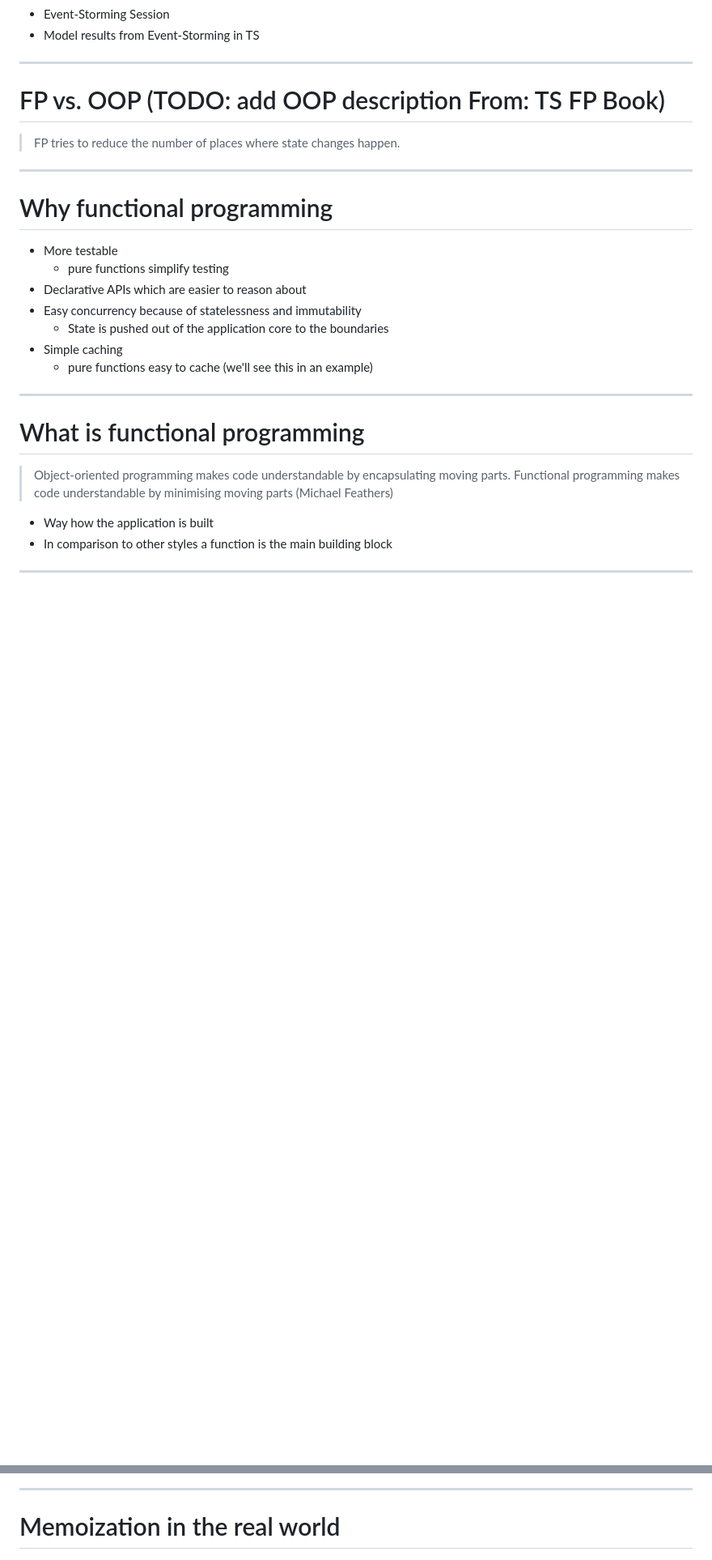
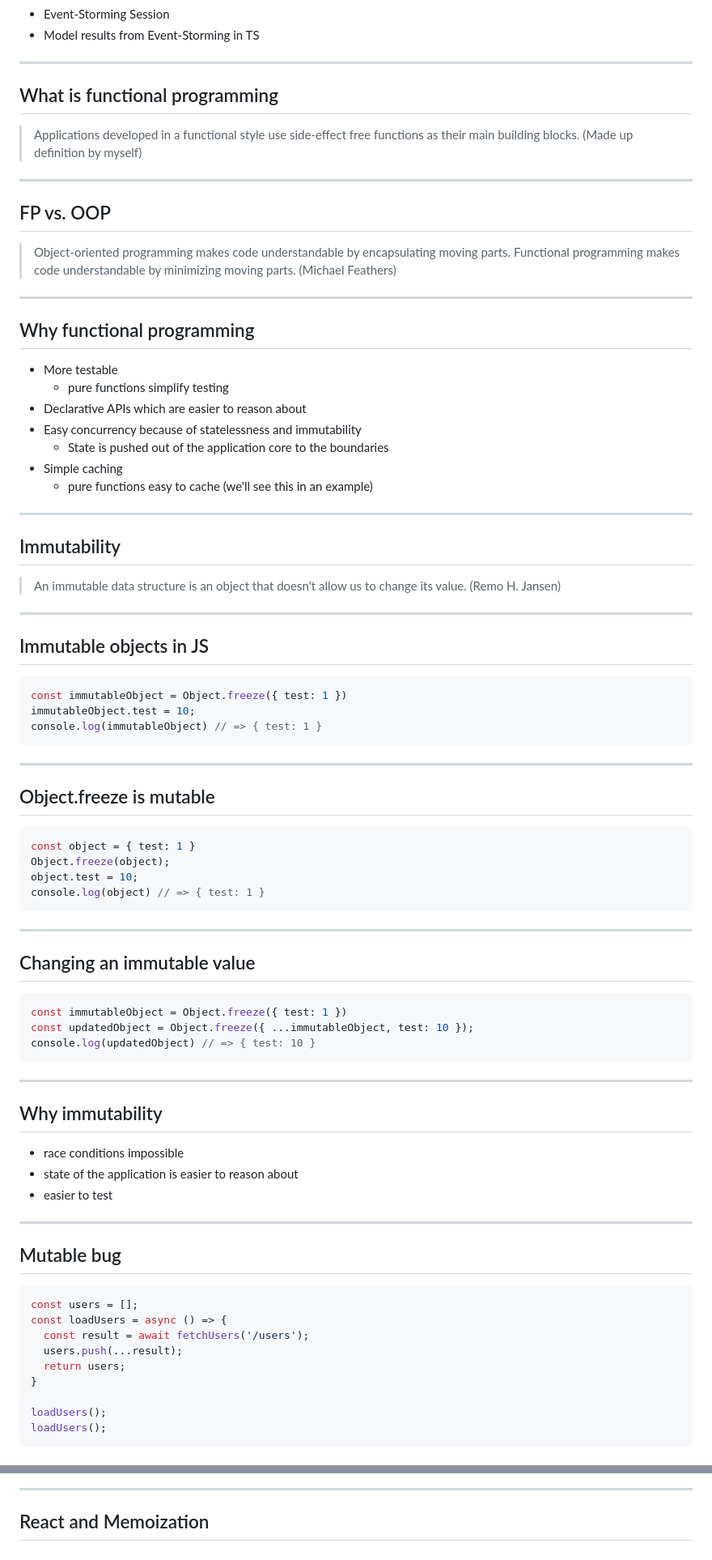
Before and after one commit to webpapaya/fhs-slides, a Markdown page: master_2_functional_programming_in_js.md, 2 parts joined by grey strips. Shown: that part at 81% size. Drawn GitHub-style; blank space fills up the shorter version.

`````diff
--- a/master_2_functional_programming_in_js.md
+++ b/master_2_functional_programming_in_js.md
@@ -10,14 +10,17 @@
 - Model results from Event-Storming in TS
 
 ---
-# FP vs. OOP (TODO: add OOP description From: TS FP Book)
+## What is functional programming
 
-> FP tries to reduce the number of places where state changes happen.
-
-
+> Applications developed in a functional style use side-effect free functions as their main building blocks. (Made up definition by myself)
 
 ---
-# Why functional programming
+## FP vs. OOP
+
+> Object-oriented programming makes code understandable by encapsulating moving parts. Functional programming makes code understandable by minimizing moving parts. (Michael Feathers)
+
+---
+## Why functional programming
 
 - More testable
   - pure functions simplify testing
@@ -28,9 +31,57 @@
   - pure functions easy to cache (we'll see this in an example)
 
 ---
-# What is functional programming
+## Immutability
 
-> Object-oriented programming makes code understandable by encapsulating moving parts. Functional programming makes code understandable by minimising moving parts (Michael Feathers)
+> An immutable data structure is an object that doesn't allow us to change its value. (Remo H. Jansen)
 
-- Way how the application is built
-- In comparison to other styles a function is the main building block
+----
+## Immutable objects in JS
+
+````js
+const immutableObject = Object.freeze({ test: 1 })
+immutableObject.test = 10;
+console.log(immutableObject) // => { test: 1 }
+````
+
+----
+
+## Object.freeze is mutable
+
+````js
+const object = { test: 1 }
+Object.freeze(object);
+object.test = 10;
+console.log(object) // => { test: 1 }
+````
+
+----
+## Changing an immutable value
+
+````js
+const immutableObject = Object.freeze({ test: 1 })
+const updatedObject = Object.freeze({ ...immutableObject, test: 10 });
+console.log(updatedObject) // => { test: 10 }
+````
+
+----
+## Why immutability
+
+- race conditions impossible
+- state of the application is easier to reason about
+- easier to test
+
+----
+## Mutable bug
+```js
+const users = [];
+const loadUsers = async () => {
+  const result = await fetchUsers('/users');
+  users.push(...result);
+  return users;
+}
+
+loadUsers();
+loadUsers();
+```
+
@@ -148,7 +234,7 @@ const createUser = (createRecordInDb) => {
 ![pure function](assets/pure_function.png)
 
 ----
-# Memoization in the real world
+## React and Memoization
 
 ![tree](assets/tree.png)
 
`````
Also changed, not shown: other parts of master_2_functional_programming_in_js.md (+126 -70 lines), assets/side_effects.png (added).
